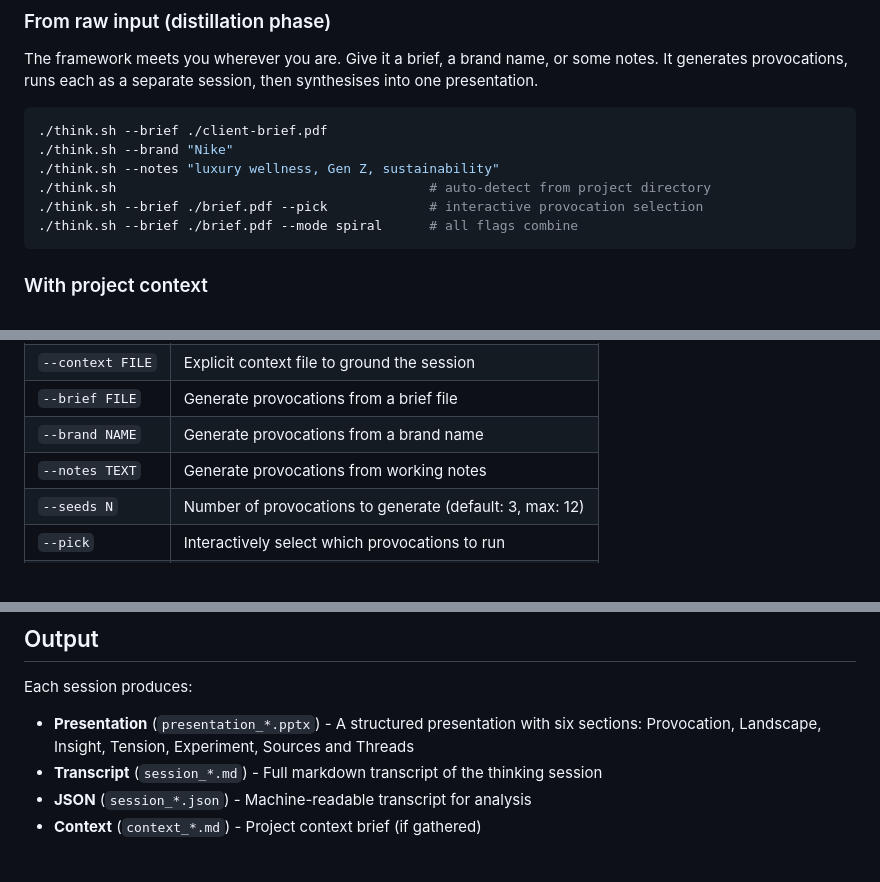
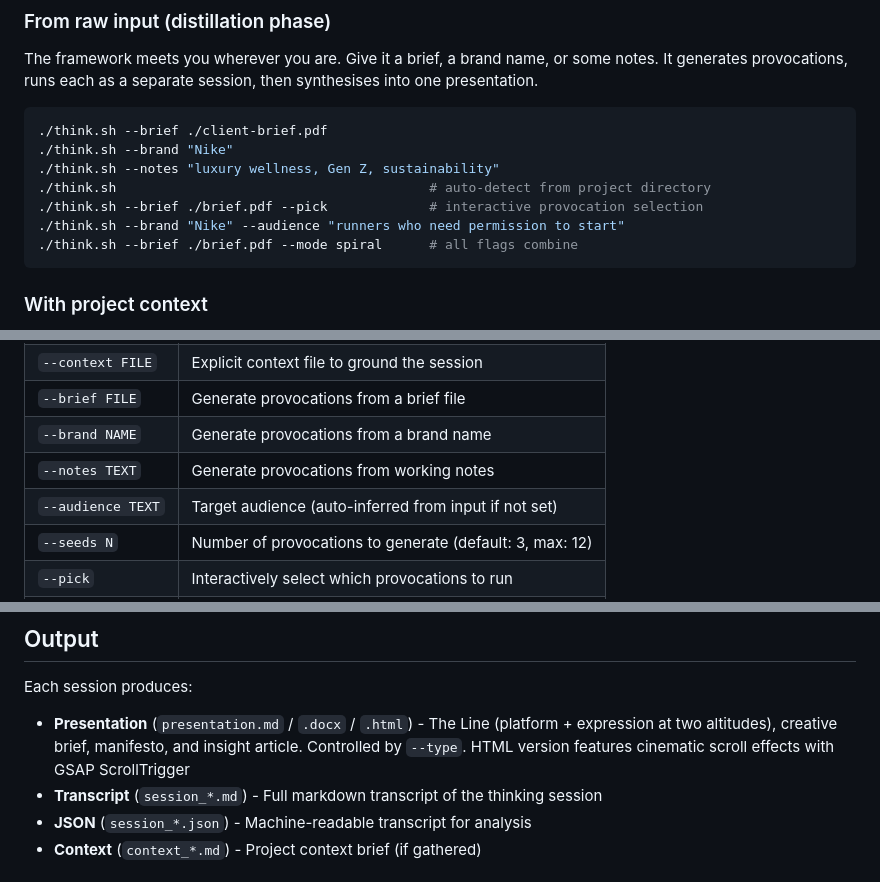
Before and after one commit to sinjin-studio/think-different-framework, a Markdown page: README.md, 3 parts joined by grey strips. Drawn GitHub-style.

````diff
--- a/README.md
+++ b/README.md
@@ -192,6 +192,7 @@ The framework meets you wherever you are. Give it a brief, a brand name, or some
 ./think.sh --notes "luxury wellness, Gen Z, sustainability"
 ./think.sh                                        # auto-detect from project directory
 ./think.sh --brief ./brief.pdf --pick             # interactive provocation selection
+./think.sh --brand "Nike" --audience "runners who need permission to start"
 ./think.sh --brief ./brief.pdf --mode spiral      # all flags combine
 ```
 
@@ -225,6 +226,7 @@ cd ~/projects/my-project && ~/think.sh "seed topic"
 | `--brief FILE` | Generate provocations from a brief file |
 | `--brand NAME` | Generate provocations from a brand name |
 | `--notes TEXT` | Generate provocations from working notes |
+| `--audience TEXT` | Target audience (auto-inferred from input if not set) |
 | `--seeds N` | Number of provocations to generate (default: 3, max: 12) |
 | `--pick` | Interactively select which provocations to run |
 | `--synthesise` | Synthesise existing transcript files into one presentation |
@@ -325,7 +328,7 @@ Beyond agents, the framework uses several mechanisms:
 
 Each session produces:
 
-- **Presentation** (`presentation_*.pptx`) - A structured presentation with six sections: Provocation, Landscape, Insight, Tension, Experiment, Sources and Threads
+- **Presentation** (`presentation.md` / `.docx` / `.html`) - The Line (platform + expression at two altitudes), creative brief, manifesto, and insight article. Controlled by `--type`. HTML version features cinematic scroll effects with GSAP ScrollTrigger
 - **Transcript** (`session_*.md`) - Full markdown transcript of the thinking session
 - **JSON** (`session_*.json`) - Machine-readable transcript for analysis
 - **Context** (`context_*.md`) - Project context brief (if gathered)
````
Also changed, not shown: other parts of README.md (+1 -0 lines), CLAUDE.md (+16 -6 lines).
